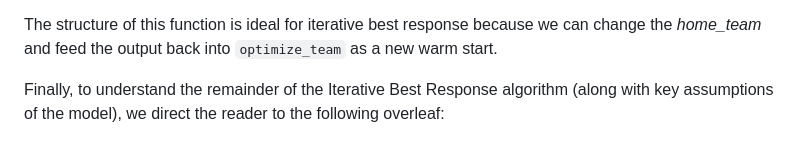
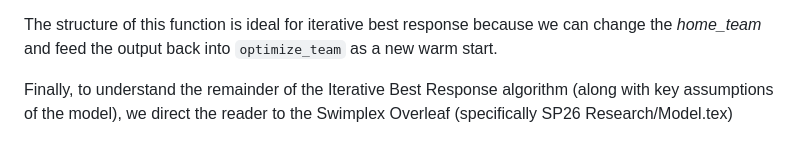
Before and after one commit to tylerheadley/swimplex, a Markdown page: model/README.md, the part around the change. GitHub-like rendering.

Commit message:
final overleaf title change

```diff
--- a/model/README.md
+++ b/model/README.md
@@ -346,4 +346,4 @@ Specifcially, this will output the correct format for *roster* and *relay_data*
 
 The structure of this function is ideal for iterative best response because we can change the *home_team* and feed the output back into `optimize_team` as a new warm start.
 
-Finally, to understand the remainder of the Iterative Best Response algorithm (along with key assumptions of the model), we direct the reader to the following overleaf:
+Finally, to understand the remainder of the Iterative Best Response algorithm (along with key assumptions of the model), we direct the reader to the Swimplex Overleaf (specifically SP26 Research/Model.tex)
```
